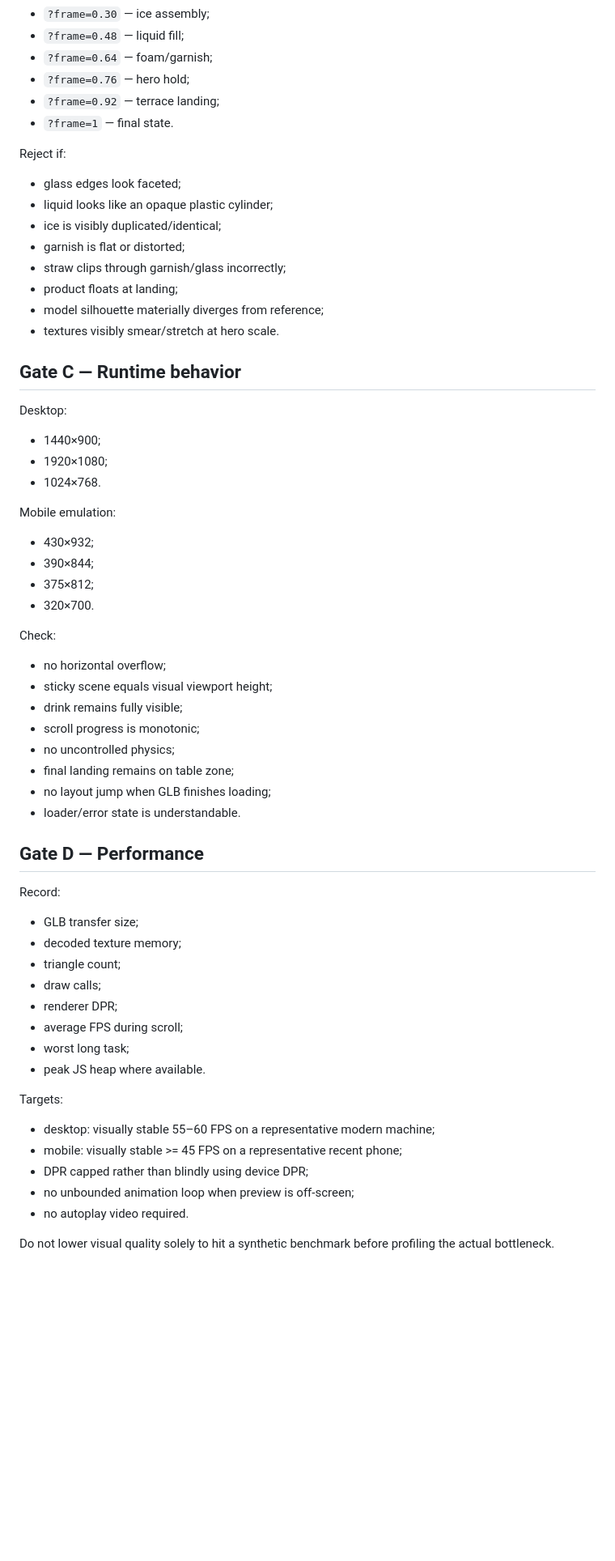
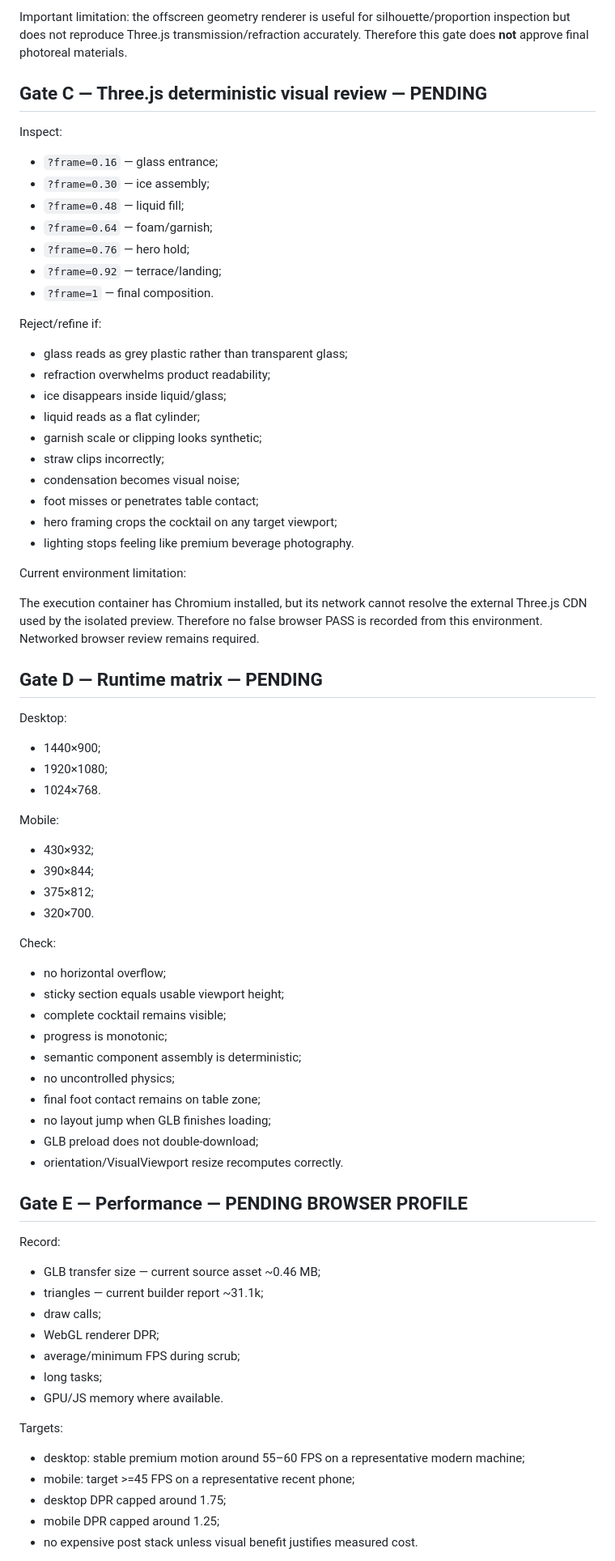
Before and after one commit to ReneG-AI/lavendish-bar-new, a Markdown page: TESTING-TRUE3D-v3.md, the part around one of its changes. Shown at 81% size. Rendered like a GitHub page; blank space fills up the shorter version.

Commit message:
docs: record real GLB CI and remaining browser QA

```diff
--- a/TESTING-TRUE3D-v3.md
+++ b/TESTING-TRUE3D-v3.md
@@ -36,61 +77,79 @@ Inspect at deterministic frames:
+Important limitation: the offscreen geometry renderer is useful for silhouette/proportion inspection but does not reproduce Three.js transmission/refraction accurately. Therefore this gate does **not** approve final photoreal materials.
+
+## Gate C — Three.js deterministic visual review — PENDING
+
+Inspect:
+
+- `?frame=0.16` — glass entrance;
 - `?frame=0.30` — ice assembly;
 - `?frame=0.48` — liquid fill;
 - `?frame=0.64` — foam/garnish;
 - `?frame=0.76` — hero hold;
-- `?frame=0.92` — terrace landing;
-- `?frame=1` — final state.
+- `?frame=0.92` — terrace/landing;
+- `?frame=1` — final composition.
 
-Reject if:
-- glass edges look faceted;
-- liquid looks like an opaque plastic cylinder;
-- ice is visibly duplicated/identical;
-- garnish is flat or distorted;
-- straw clips through garnish/glass incorrectly;
-- product floats at landing;
-- model silhouette materially diverges from reference;
-- textures visibly smear/stretch at hero scale.
+Reject/refine if:
 
-## Gate C — Runtime behavior
+- glass reads as grey plastic rather than transparent glass;
+- refraction overwhelms product readability;
+- ice disappears inside liquid/glass;
+- liquid reads as a flat cylinder;
+- garnish scale or clipping looks synthetic;
+- straw clips incorrectly;
+- condensation becomes visual noise;
+- foot misses or penetrates table contact;
+- hero framing crops the cocktail on any target viewport;
+- lighting stops feeling like premium beverage photography.
+
+Current environment limitation:
+
+The execution container has Chromium installed, but its network cannot resolve the external Three.js CDN used by the isolated preview. Therefore no false browser PASS is recorded from this environment. Networked browser review remains required.
+
+## Gate D — Runtime matrix — PENDING
 
 Desktop:
+
 - 1440×900;
 - 1920×1080;
 - 1024×768.
 
-Mobile emulation:
+Mobile:
+
 - 430×932;
 - 390×844;
 - 375×812;
 - 320×700.
 
 Check:
+
 - no horizontal overflow;
-- sticky scene equals visual viewport height;
-- drink remains fully visible;
-- scroll progress is monotonic;
+- sticky section equals usable viewport height;
+- complete cocktail remains visible;
+- progress is monotonic;
+- semantic component assembly is deterministic;
 - no uncontrolled physics;
-- final landing remains on table zone;
+- final foot contact remains on table zone;
 - no layout jump when GLB finishes loading;
-- loader/error state is understandable.
+- GLB preload does not double-download;
+- orientation/VisualViewport resize recomputes correctly.
 
-## Gate D — Performance
+## Gate E — Performance — PENDING BROWSER PROFILE
 
 Record:
-- GLB transfer size;
-- decoded texture memory;
-- triangle count;
+
+- GLB transfer size — current source asset ~0.46 MB;
+- triangles — current builder report ~31.1k;
 - draw calls;
-- renderer DPR;
-- average FPS during scroll;
-- worst long task;
-- peak JS heap where available.
+- WebGL renderer DPR;
+- average/minimum FPS during scrub;
+- long tasks;
+- GPU/JS memory where available.
 
 Targets:
-- desktop: visually stable 55–60 FPS on a representative modern machine;
-- mobile: visually stable >= 45 FPS on a representative recent phone;
-- DPR capped rather than blindly using device DPR;
-- no unbounded animation loop when preview is off-screen;
-- no autoplay video required.
 
-Do not lower visual quality solely to hit a synthetic benchmark before profiling the actual bottleneck.
+- desktop: stable premium motion around 55–60 FPS on a representative modern machine;
+- mobile: target >=45 FPS on a representative recent phone;
+- desktop DPR capped around 1.75;
+- mobile DPR capped around 1.25;
+- no expensive post stack unless visual benefit justifies measured cost.
 
```
Also changed, not shown: other parts of TESTING-TRUE3D-v3.md (+88 -33 lines).
